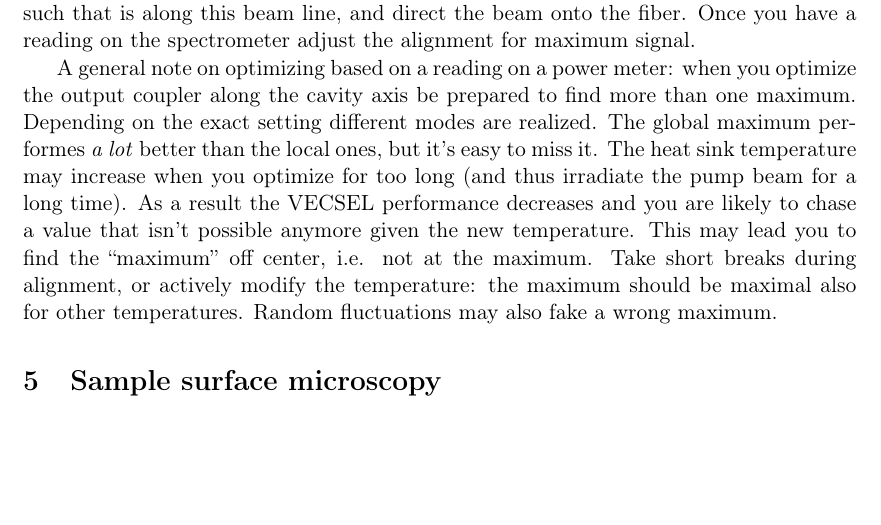
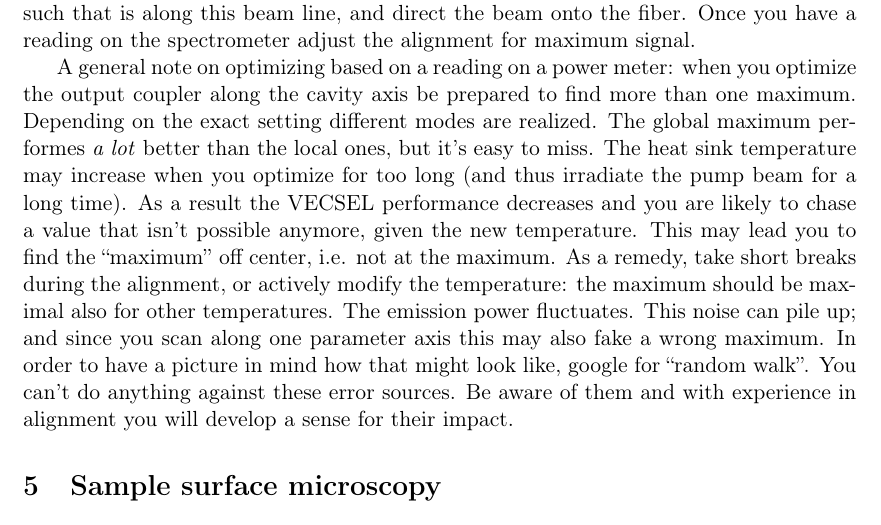
Before and after one commit to stefantkeller/VECSELsetup, a LaTeX paper (doc/documentation.tex, which reads doc/src/alignment.tex): part of page 13 of 15, cut so that both start at the same text, the shorter picture padded with empty space. Compiled offline with pdfLaTeX.

Commit message:
finishing note about fake maxima while optimizing alignment

```diff
--- a/doc/src/alignment.tex
+++ b/doc/src/alignment.tex
@@ -290,17 +290,28 @@ different modes are realized.
 The global maximum
 performes \emph{a lot} better
 than the local ones,
-but it's easy to miss it.
+but it's easy to miss.
 The heat sink temperature
 may increase when you optimize for too long
 (and thus irradiate the pump beam for a long time).
 As a result the VECSEL performance
 decreases and you are likely
-to chase a value that isn't possible anymore
+to chase a value that isn't possible anymore,
 given the new temperature.
 This may lead you to find the ``maximum'' off center,
 i.e. not at the maximum.
-Take short breaks during alignment,
+As a remedy,
+take short breaks during the alignment,
 or actively modify the temperature:
 the maximum should be maximal also for other temperatures.
-Random fluctuations may also fake a wrong maximum.
+The emission power fluctuates.
+This noise can pile up;
+and since you scan along one parameter axis
+this may also fake a wrong maximum.
+In order to have a picture in mind
+how that might look like,
+google for ``random walk''.
+You can't do anything against these error sources.
+Be aware of them
+and with experience in alignment
+you will develop a sense for their impact.
```
Also changed, not shown: doc/documentation.pdf.
